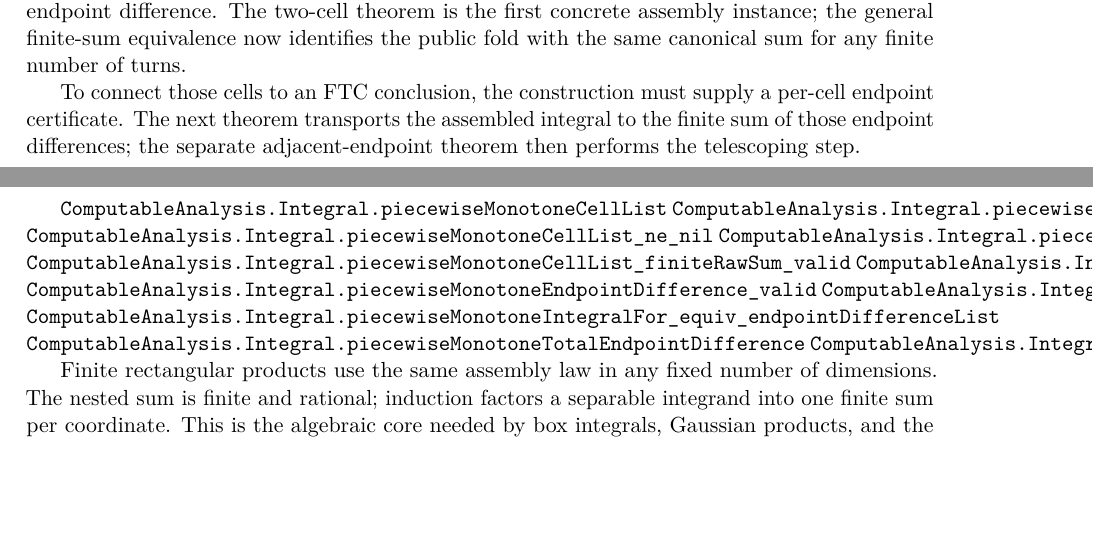
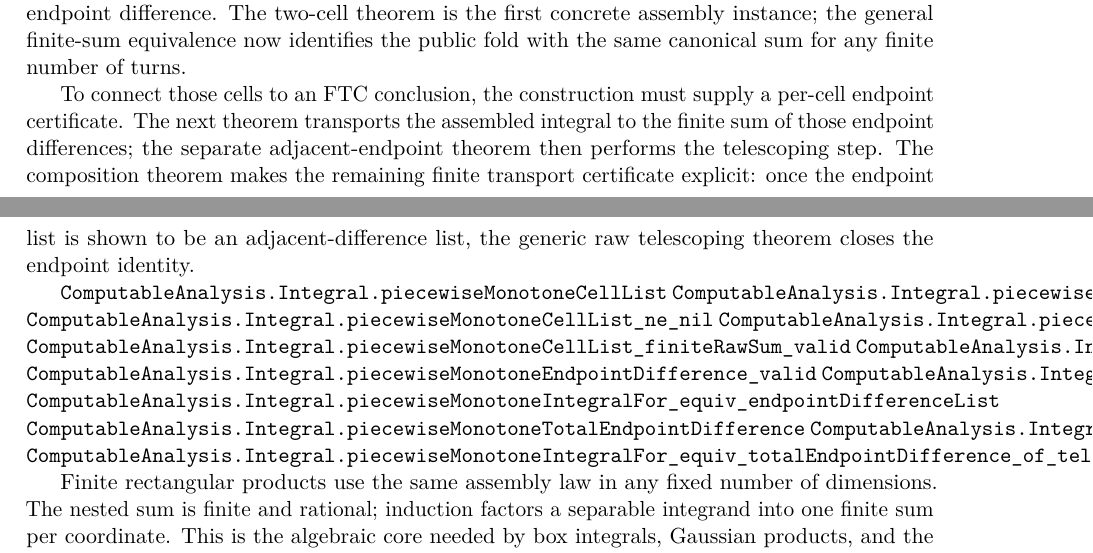
Before and after one commit to liuyao12/computable-analysis, a LaTeX thesis (blueprint/src/web.tex, which reads blueprint/src/03-integrals.tex): two parts of pages 38 and 39 of 75, joined at a grey line, cut so that both start at the same text, the shorter picture padded with empty space. Compiled offline with pdfLaTeX.

Commit message:
Compose piecewise FTC endpoint transport

```diff
--- a/blueprint/src/03-integrals.tex
+++ b/blueprint/src/03-integrals.tex
@@ -327,6 +327,9 @@ To connect those cells to an FTC conclusion, the construction must supply a
 per-cell endpoint certificate.  The next theorem transports the assembled
 integral to the finite sum of those endpoint differences; the separate
 adjacent-endpoint theorem then performs the telescoping step.
+The composition theorem makes the remaining finite transport certificate
+explicit: once the endpoint list is shown to be an adjacent-difference list,
+the generic raw telescoping theorem closes the endpoint identity.
 
 \lean{ComputableAnalysis.Integral.piecewiseMonotoneCellList}
 \lean{ComputableAnalysis.Integral.piecewiseMonotoneCellList_length}
@@ -339,6 +342,7 @@ adjacent-endpoint theorem then performs the telescoping step.
 \lean{ComputableAnalysis.Integral.piecewiseMonotoneIntegralFor_equiv_endpointDifferenceList}
 \lean{ComputableAnalysis.Integral.piecewiseMonotoneTotalEndpointDifference}
 \lean{ComputableAnalysis.Integral.piecewiseMonotoneTotalEndpointDifference_valid}
+\lean{ComputableAnalysis.Integral.piecewiseMonotoneIntegralFor_equiv_totalEndpointDifference_of_telescope}
 \leanok
 
 Finite rectangular products use the same assembly law in any fixed number
```
Also changed, not shown: 1 other file.
